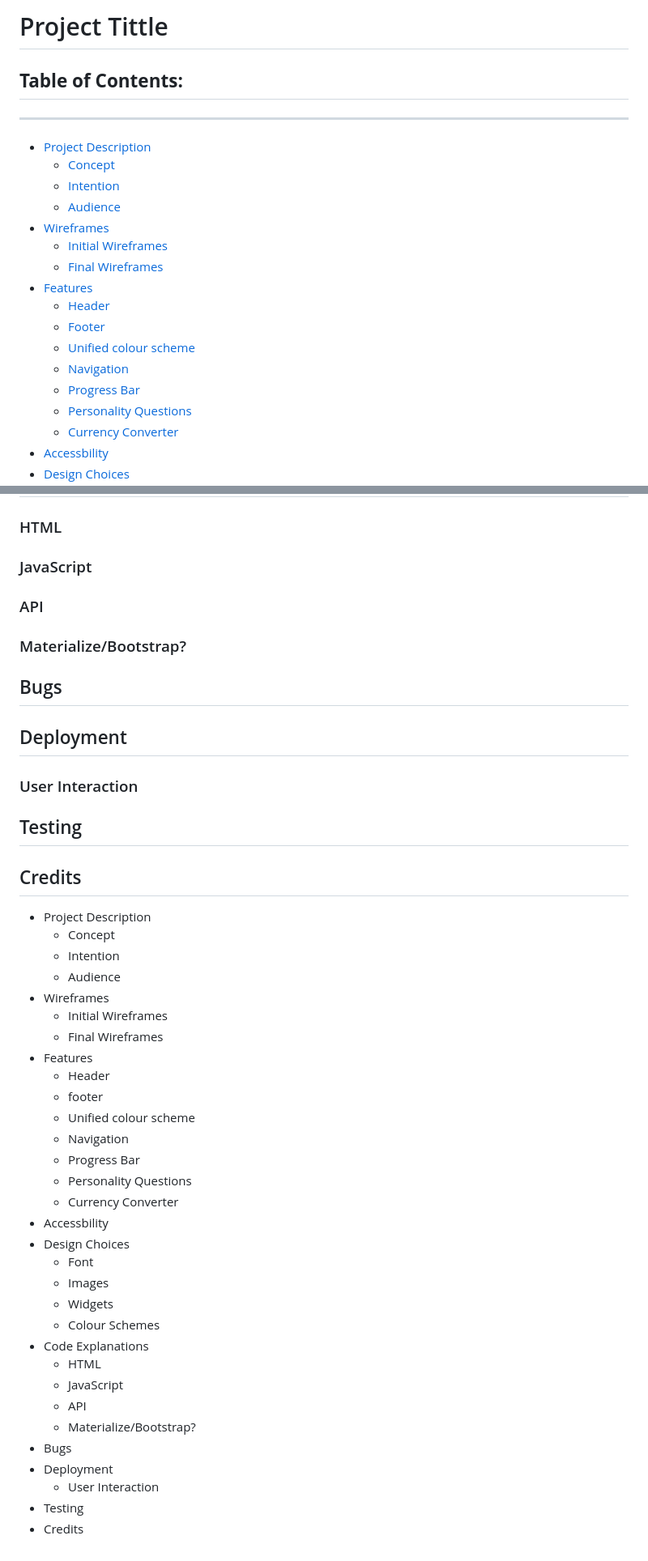
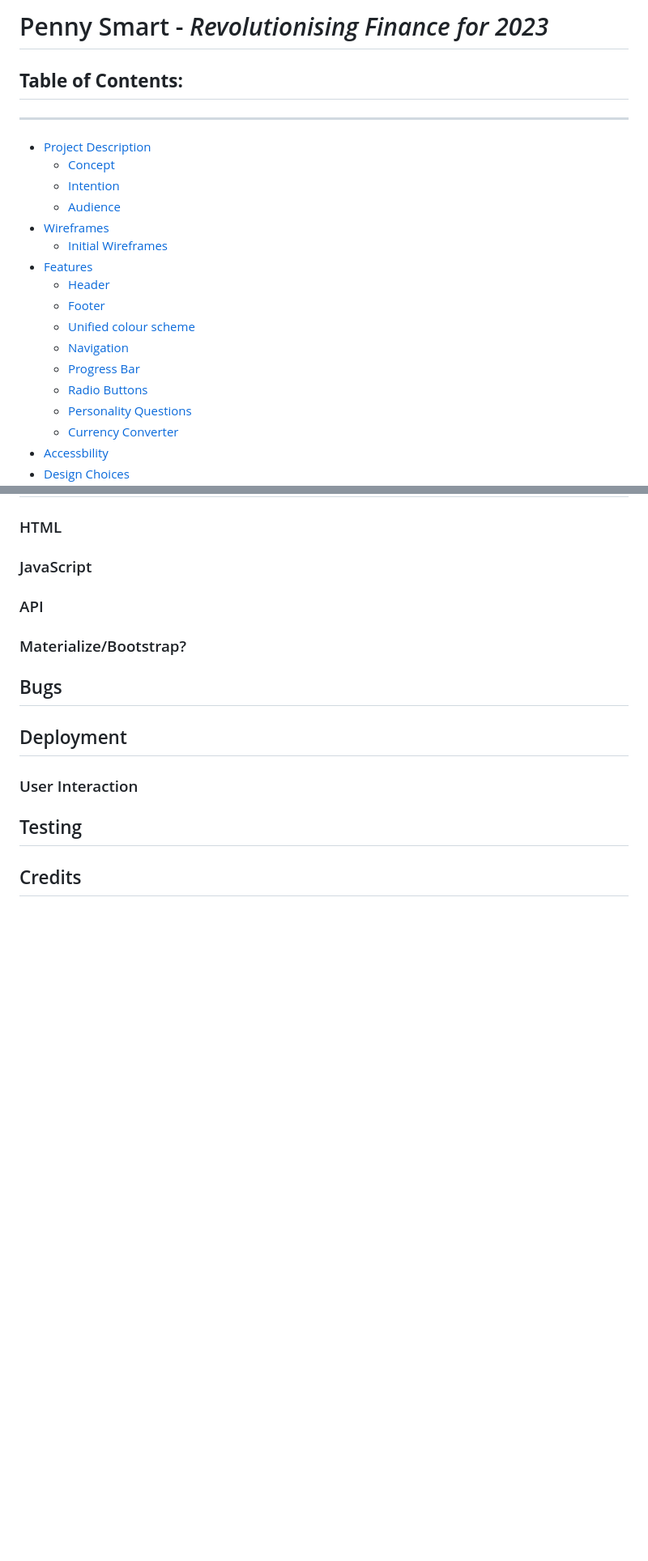
Before and after one commit to belovedpearl/Jan-2023-Hackathon, a Markdown page: README.md, 2 parts joined by grey strips. Shown at 81% size. GitHub-like rendering; blank space fills up the shorter version.

Commit message:
project description complete may need editing

```diff
--- a/README.md
+++ b/README.md
@@ -1,4 +1,4 @@
-# Project Tittle
+# Penny Smart - *Revolutionising Finance for 2023*
 
 **Table of Contents:**
 ---
@@ -10,13 +10,13 @@
     * [Audience](#audience)
 * [Wireframes](#wireframes)
     * [Initial Wireframes](#initial-wireframes)
-    * [Final Wireframes](#final-wireframes)
 * [Features](#features)
     * [Header](#header)
     * [Footer](#footer)
     * [Unified colour scheme](#unified-colour-scheme)
     * [Navigation](#navigation)
     * [Progress Bar](#progress-bar)
+    * [Radio Buttons](#radio-buttons)
     * [Personality Questions](#personality-questions)
     * [Currency Converter](#currency-converter)
 * [Accessbility](#accessibility)
@@ -136,36 +154,3 @@ Our target audience would be those predominantly feeling the pinch, as a result
 ## Testing
 
 ## Credits
-
-
-* Project Description
-    * Concept
-    * Intention
-    * Audience
-* Wireframes
-    * Initial Wireframes
-    * Final Wireframes
-* Features
-    * Header
-    * footer
-    * Unified colour scheme
-    * Navigation
-    * Progress Bar
-    * Personality Questions
-    * Currency Converter
-* Accessbility
-* Design Choices
-    * Font
-    * Images
-    * Widgets
-    * Colour Schemes
-* Code Explanations
-    * HTML
-    * JavaScript
-    * API
-    * Materialize/Bootstrap?
-* Bugs
-* Deployment
-    * User Interaction
-* Testing
-* Credits
```
Also changed, not shown: other parts of README.md (+21 -3 lines).
